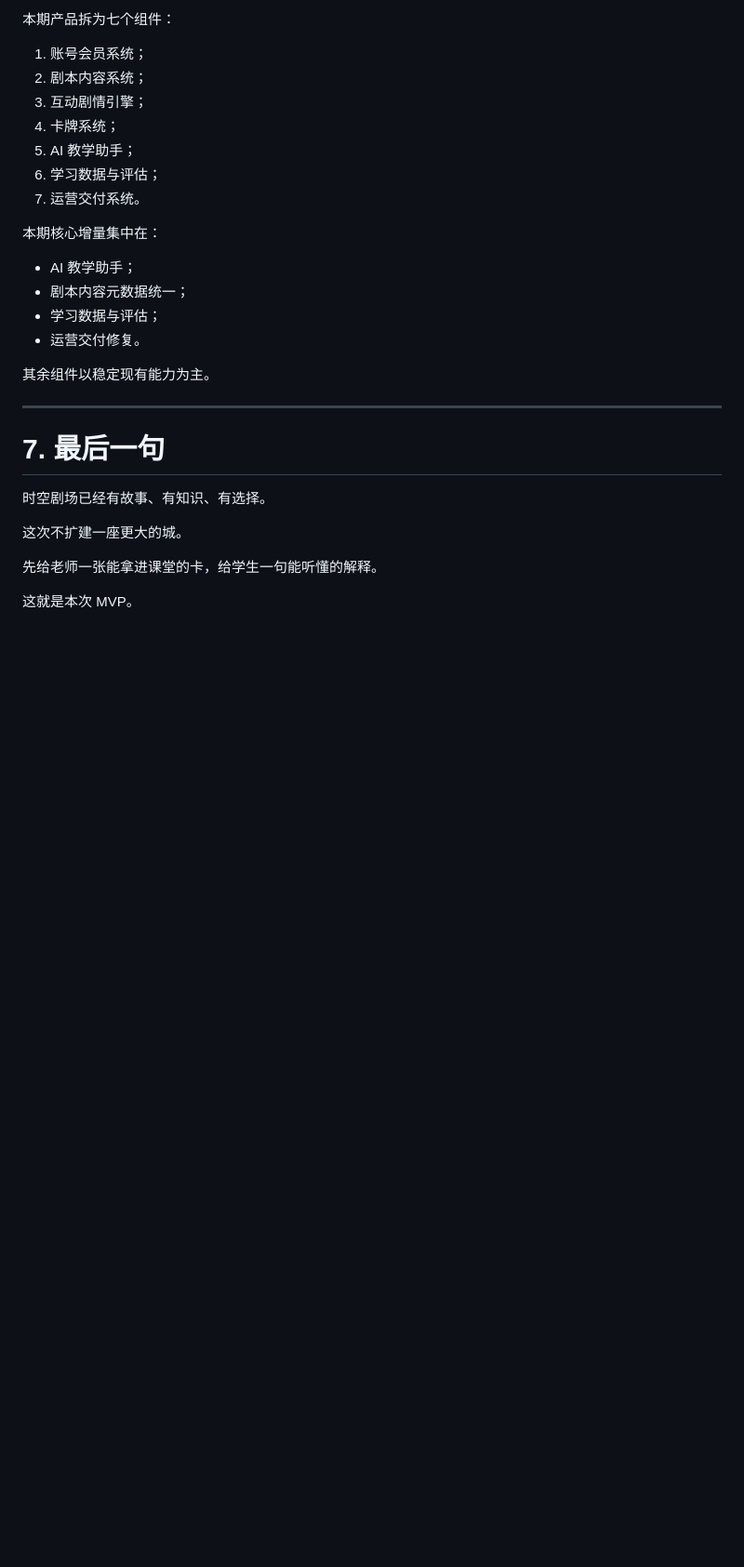
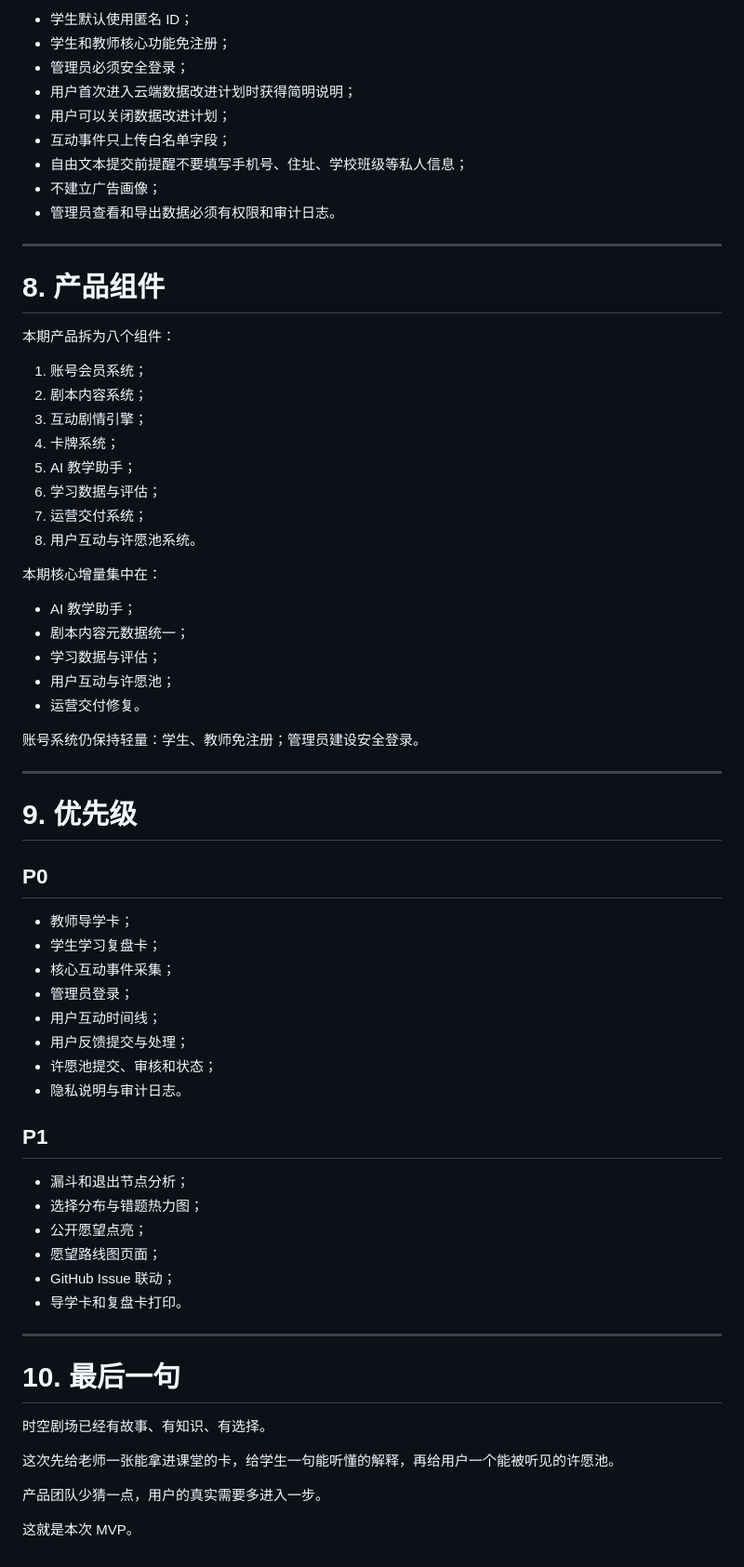
Before and after one commit to AWKN-Lab/game, a Markdown page: docs/prd/01-母文档-时空剧场AI导学版.md, the part around one of its changes. Shown at 93% size. Drawn GitHub-style; blank space fills up the shorter version.

```diff
--- a/docs/prd/01-母文档-时空剧场AI导学版.md
+++ b/docs/prd/01-母文档-时空剧场AI导学版.md
@@ -155,5 +237,19 @@ AI 不承担：
 
-本期产品拆为七个组件：
+- 学生默认使用匿名 ID；
+- 学生和教师核心功能免注册；
+- 管理员必须安全登录；
+- 用户首次进入云端数据改进计划时获得简明说明；
+- 用户可以关闭数据改进计划；
+- 互动事件只上传白名单字段；
+- 自由文本提交前提醒不要填写手机号、住址、学校班级等私人信息；
+- 不建立广告画像；
+- 管理员查看和导出数据必须有权限和审计日志。
+
+---
+
+# 8. 产品组件
+
+本期产品拆为八个组件：
 
 1. 账号会员系统；
 2. 剧本内容系统；
@@ -161,25 +257,51 @@ AI 不承担：
 4. 卡牌系统；
 5. AI 教学助手；
 6. 学习数据与评估；
-7. 运营交付系统。
+7. 运营交付系统；
+8. 用户互动与许愿池系统。
 
 本期核心增量集中在：
 
 - AI 教学助手；
 - 剧本内容元数据统一；
 - 学习数据与评估；
+- 用户互动与许愿池；
 - 运营交付修复。
 
-其余组件以稳定现有能力为主。
+账号系统仍保持轻量：学生、教师免注册；管理员建设安全登录。
 
 ---
 
-# 7. 最后一句
+# 9. 优先级
+
+## P0
+
+- 教师导学卡；
+- 学生学习复盘卡；
+- 核心互动事件采集；
+- 管理员登录；
+- 用户互动时间线；
+- 用户反馈提交与处理；
+- 许愿池提交、审核和状态；
+- 隐私说明与审计日志。
+
+## P1
+
+- 漏斗和退出节点分析；
+- 选择分布与错题热力图；
+- 公开愿望点亮；
+- 愿望路线图页面；
+- GitHub Issue 联动；
+- 导学卡和复盘卡打印。
+
+---
+
+# 10. 最后一句
 
 时空剧场已经有故事、有知识、有选择。
 
-这次不扩建一座更大的城。
+这次先给老师一张能拿进课堂的卡，给学生一句能听懂的解释，再给用户一个能被听见的许愿池。
 
-先给老师一张能拿进课堂的卡，给学生一句能听懂的解释。
+产品团队少猜一点，用户的真实需要多进入一步。
 
 这就是本次 MVP。
```
Also changed, not shown: other parts of docs/prd/01-母文档-时空剧场AI导学版.md (+94 -12 lines).
